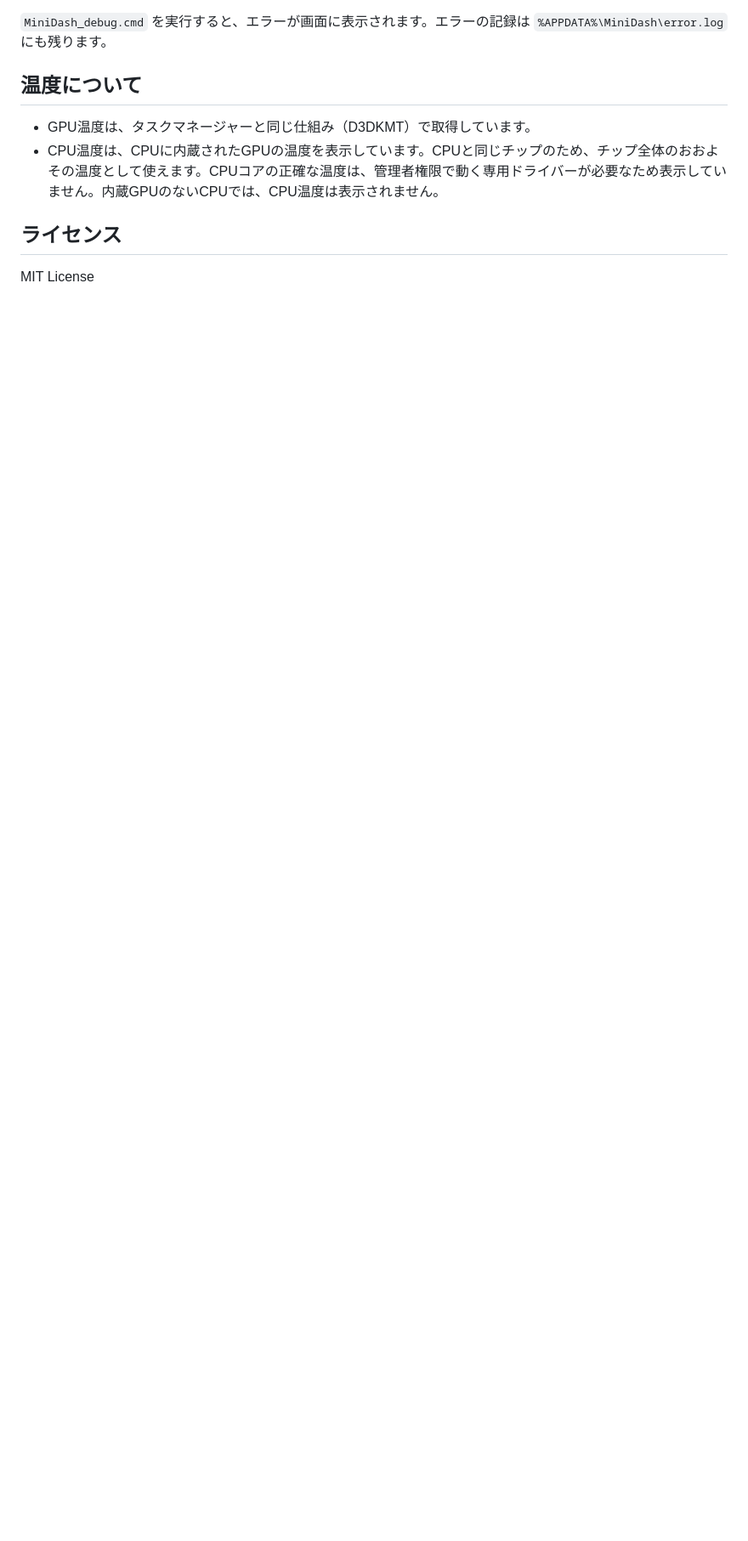
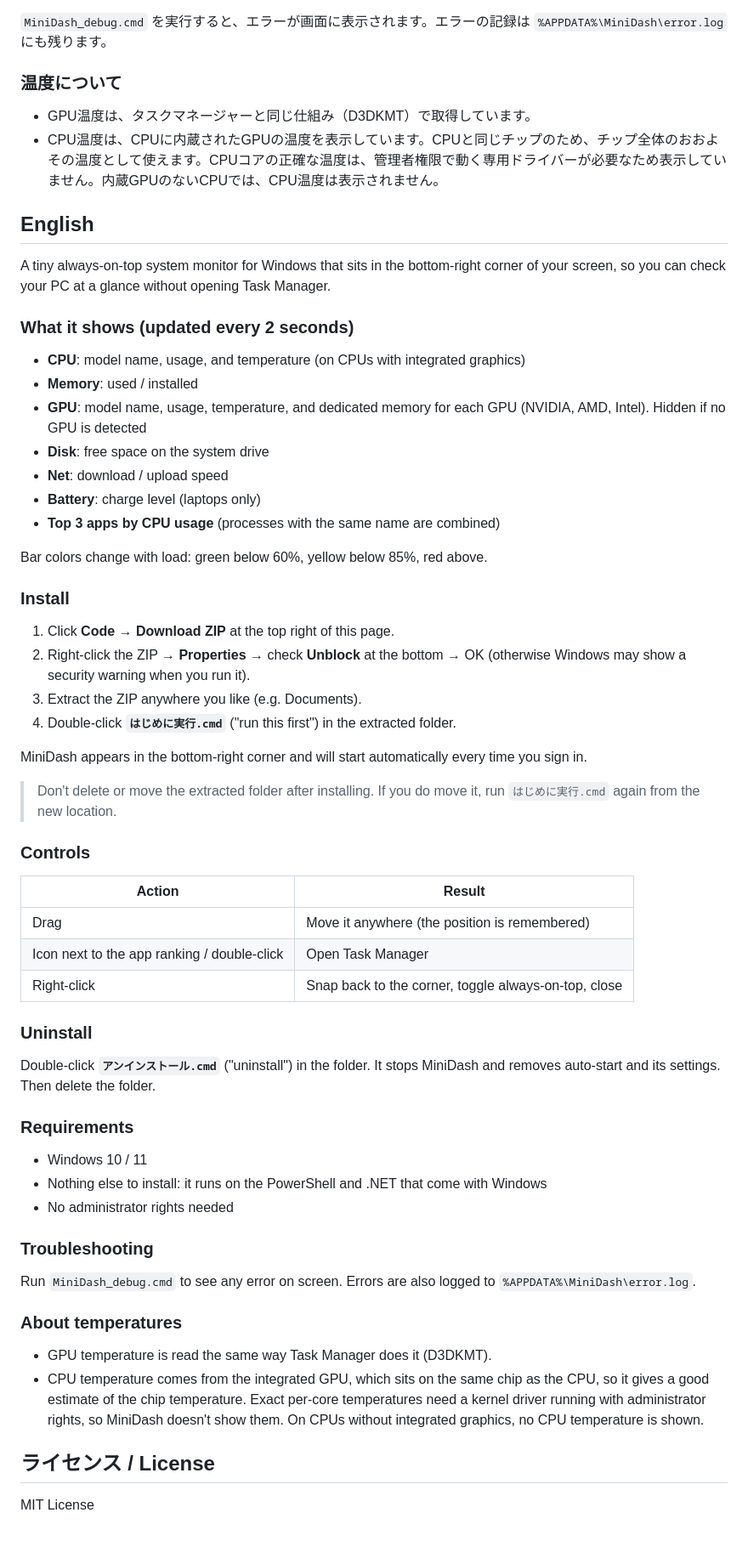
Before and after one commit to KennyYossy/MiniDash, a Markdown page: README.md, the part around one of its changes. Shown at 85% size. Rendered like a GitHub page; blank space fills up the shorter version.

Commit message:
Show CPU/GPU model names, harden no-GPU case, add English README
- Label rows with short model names (e.g. Ryzen 7 7840HS, Radeon 780M, RTX 4060);
  full name on hover
- GPU module failing to load or no GPU present no longer affects other rows
- README: English section and refreshed screenshot

Co-Authored-By: Claude Opus 5.5 <noreply@anthropic.com>

```diff
--- a/README.md
+++ b/README.md
@@ -51,11 +55,67 @@
 
 `MiniDash_debug.cmd` を実行すると、エラーが画面に表示されます。エラーの記録は `%APPDATA%\MiniDash\error.log` にも残ります。
 
-## 温度について
+### 温度について
 
 - GPU温度は、タスクマネージャーと同じ仕組み（D3DKMT）で取得しています。
 - CPU温度は、CPUに内蔵されたGPUの温度を表示しています。CPUと同じチップのため、チップ全体のおおよその温度として使えます。CPUコアの正確な温度は、管理者権限で動く専用ドライバーが必要なため表示していません。内蔵GPUのないCPUでは、CPU温度は表示されません。
 
-## ライセンス
+## English
+
+A tiny always-on-top system monitor for Windows that sits in the bottom-right corner of your screen, so you can check your PC at a glance without opening Task Manager.
+
+### What it shows (updated every 2 seconds)
+
+- **CPU**: model name, usage, and temperature (on CPUs with integrated graphics)
+- **Memory**: used / installed
+- **GPU**: model name, usage, temperature, and dedicated memory for each GPU (NVIDIA, AMD, Intel). Hidden if no GPU is detected
+- **Disk**: free space on the system drive
+- **Net**: download / upload speed
+- **Battery**: charge level (laptops only)
+- **Top 3 apps by CPU usage** (processes with the same name are combined)
+
+Bar colors change with load: green below 60%, yellow below 85%, red above.
+
+### Install
+
+1. Click **Code → Download ZIP** at the top right of this page.
+2. Right-click the ZIP → **Properties** → check **Unblock** at the bottom → OK
+   (otherwise Windows may show a security warning when you run it).
+3. Extract the ZIP anywhere you like (e.g. Documents).
+4. Double-click **`はじめに実行.cmd`** ("run this first") in the extracted folder.
+
+MiniDash appears in the bottom-right corner and will start automatically every time you sign in.
+
+> Don't delete or move the extracted folder after installing.
+> If you do move it, run `はじめに実行.cmd` again from the new location.
+
+### Controls
+
+| Action | Result |
+|---|---|
+| Drag | Move it anywhere (the position is remembered) |
+| Icon next to the app ranking / double-click | Open Task Manager |
+| Right-click | Snap back to the corner, toggle always-on-top, close |
+
+### Uninstall
+
+Double-click **`アンインストール.cmd`** ("uninstall") in the folder. It stops MiniDash and removes auto-start and its settings. Then delete the folder.
+
+### Requirements
+
+- Windows 10 / 11
+- Nothing else to install: it runs on the PowerShell and .NET that come with Windows
+- No administrator rights needed
+
+### Troubleshooting
+
+Run `MiniDash_debug.cmd` to see any error on screen. Errors are also logged to `%APPDATA%\MiniDash\error.log`.
+
+### About temperatures
+
+- GPU temperature is read the same way Task Manager does it (D3DKMT).
+- CPU temperature comes from the integrated GPU, which sits on the same chip as the CPU, so it gives a good estimate of the chip temperature. Exact per-core temperatures need a kernel driver running with administrator rights, so MiniDash doesn't show them. On CPUs without integrated graphics, no CPU temperature is shown.
+
+## ライセンス / License
 
 MIT License
```
Also changed, not shown: other parts of README.md (+14 -10 lines), docs/screenshot.png, 1 other file.
